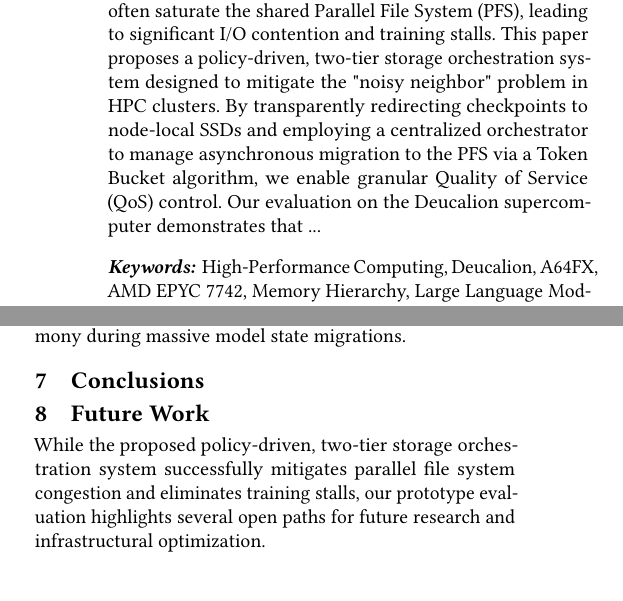
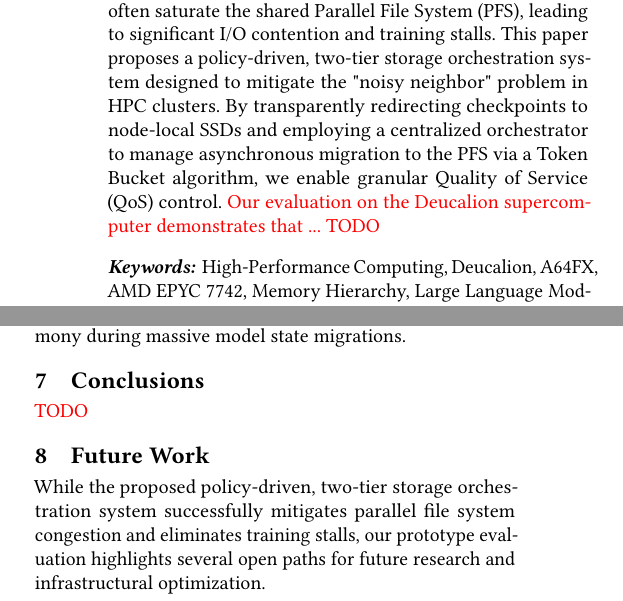
Before and after one commit to zeeesoares/ca_project, a LaTeX paper (docs/report/main.tex): two parts of the columns of pages 1 and 6 of 6, joined at a grey line, cut so that both start at the same text. Compiled offline with pdfLaTeX.

Commit message:
report: trim trailling spaces, update TODOs and Makefile

```diff
--- a/docs/report/main.tex
+++ b/docs/report/main.tex
@@ -55,22 +53,20 @@
 \renewcommand{\shortauthors}{Miranda et al.}
 
 \begin{abstract}
-  Training Large Language Models (LLMs) in High-Performance Computing (HPC) environments is a time-consuming process that requires frequent
-  checkpointing to ensure fault tolerance. However, concurrent writes of massive model states often saturate the shared Parallel File System
-  (PFS), leading to significant I/O contention and training stalls. This paper proposes a policy-driven, two-tier storage orchestration system
-  designed to mitigate the "noisy neighbor" problem in HPC clusters. By transparently redirecting checkpoints to node-local SSDs and employing
-  a centralized orchestrator to manage asynchronous migration to the PFS via a Token Bucket algorithm, we enable granular Quality of Service (QoS)
-  control. Our evaluation on the Deucalion supercomputer demonstrates that ...
+    Training Large Language Models (LLMs) in High-Performance Computing (HPC) environments is a time-consuming process that requires frequent
+    checkpointing to ensure fault tolerance. However, concurrent writes of massive model states often saturate the shared Parallel File System
+    (PFS), leading to significant I/O contention and training stalls. This paper proposes a policy-driven, two-tier storage orchestration system
+    designed to mitigate the "noisy neighbor" problem in HPC clusters. By transparently redirecting checkpoints to node-local SSDs and employing
+    a centralized orchestrator to manage asynchronous migration to the PFS via a Token Bucket algorithm, we enable granular Quality of Service (QoS)
+    control. \red{Our evaluation on the Deucalion supercomputer demonstrates that ... TODO}
 \end{abstract}
 
 \keywords{High-Performance Computing, Deucalion, A64FX, AMD EPYC 7742, Memory Hierarchy, Large Language Models, Checkpointing, Parallel File Systems,
 I/O Contention, Quality of Service (QoS), Distributed Systems, Resource Management..}
 
-
 \received{25 May 2026}
 
 \maketitle
-
 
 \section{Introduction}
 
@@ -458,13 +441,9 @@ control plane coordinates I/O rates across all jobs. While PADLL is a general-pu
 the specific lifecycle of LLM checkpoints—integrating node-local SSD staging with PADLL-inspired Token Bucket rate limiting to ensure cluster harmony
 during massive model state migrations.
 
-
-
-
 \section{Conclusions}
 
-
-
+\red{TODO}
 
 \section{Future Work}
 
```
Also changed, not shown: docs/report/response.tex (+0 -1 lines), docs/report/Makefile, docs/report/diagram.tex (line endings or trailing spaces), docs/report/message.tex (line endings or trailing spaces), docs/report/output/main.pdf, docs/report/main.tex (21 more changed lines), 1 other file.
